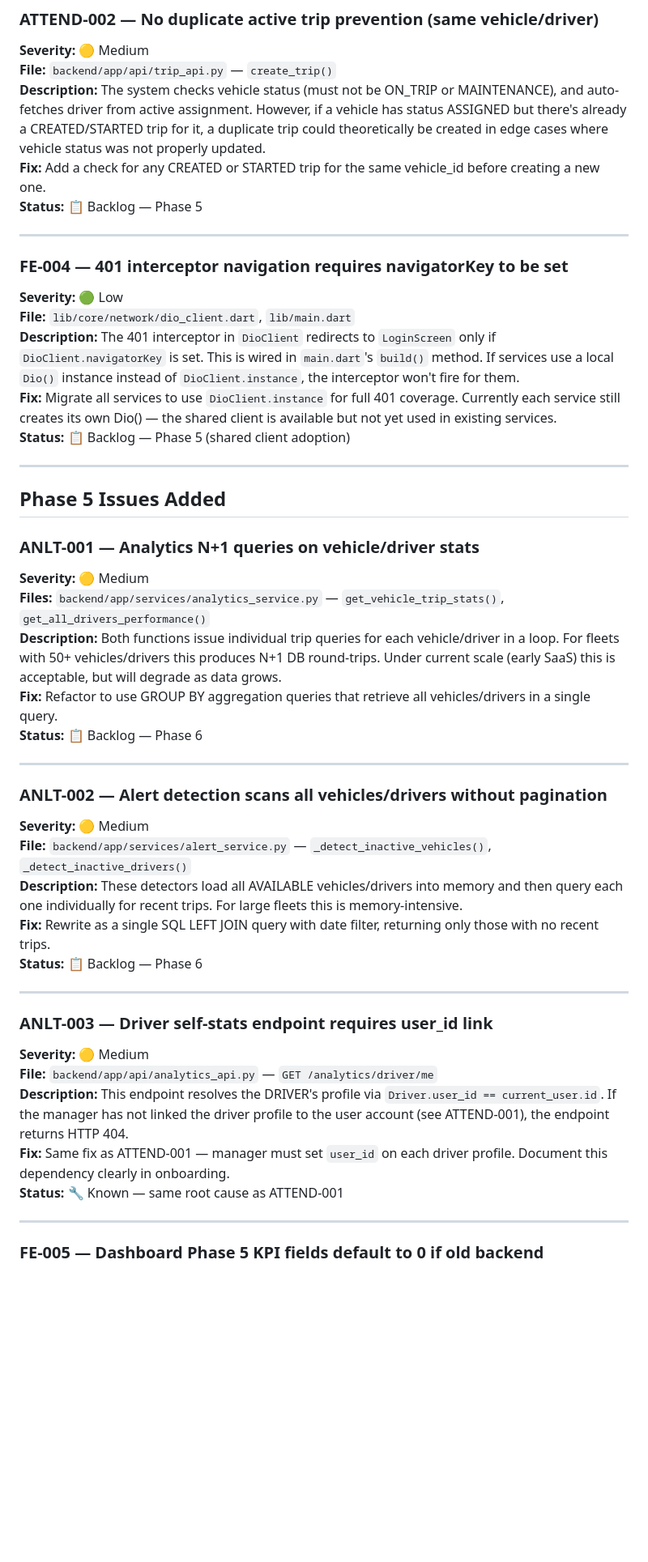
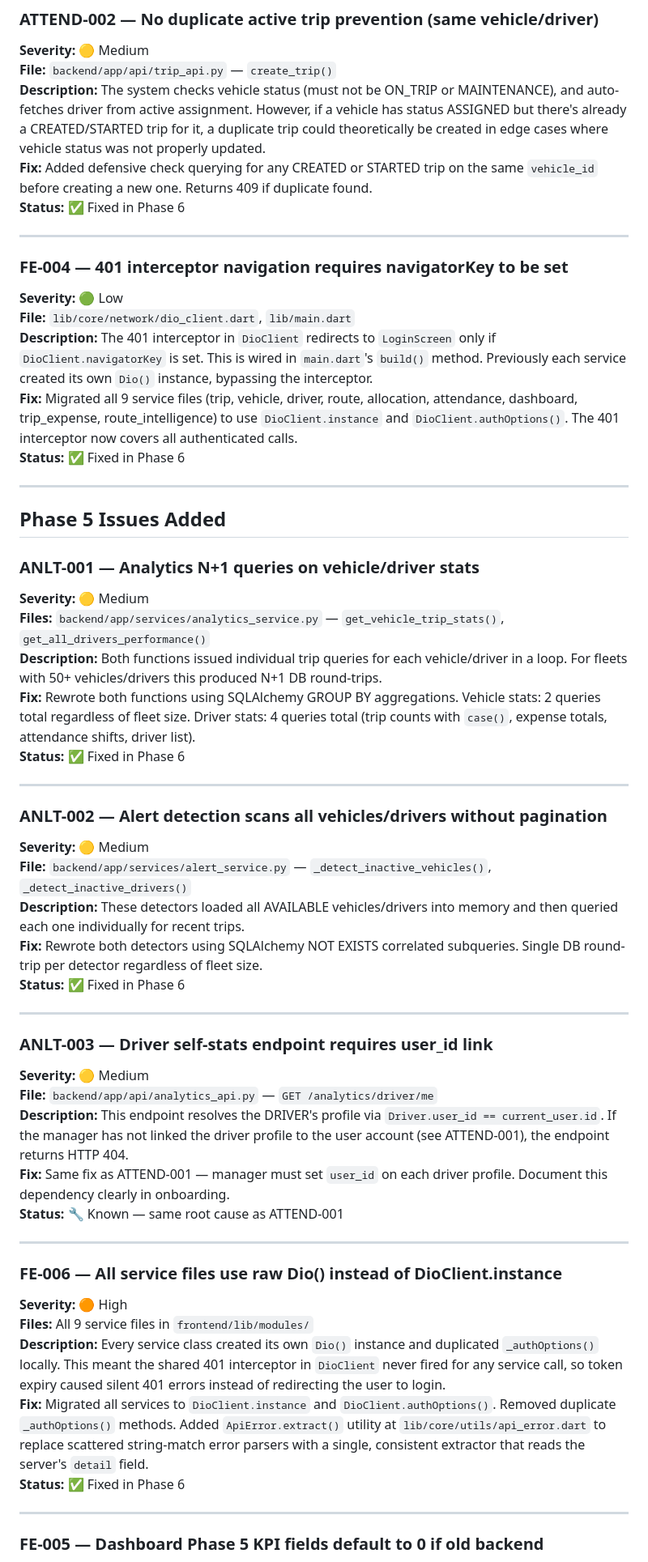
Before and after one commit to nitinshendgeai/tipper-management-system, a Markdown page: docs/KNOWN_ISSUES.md, the part around one of its changes. Shown at 81% size. Rendered like a GitHub page; blank space fills up the shorter version.

```diff
--- a/docs/KNOWN_ISSUES.md
+++ b/docs/KNOWN_ISSUES.md
@@ -309,17 +303,17 @@ Cross-origin requests are allowed from any domain. In production this means any
 **Severity:** 🟡 Medium
 **File:** `backend/app/api/trip_api.py` — `create_trip()`
 **Description:** The system checks vehicle status (must not be ON_TRIP or MAINTENANCE), and auto-fetches driver from active assignment. However, if a vehicle has status ASSIGNED but there's already a CREATED/STARTED trip for it, a duplicate trip could theoretically be created in edge cases where vehicle status was not properly updated.
-**Fix:** Add a check for any CREATED or STARTED trip for the same vehicle_id before creating a new one.
-**Status:** 📋 Backlog — Phase 5
+**Fix:** Added defensive check querying for any CREATED or STARTED trip on the same `vehicle_id` before creating a new one. Returns 409 if duplicate found.
+**Status:** ✅ Fixed in Phase 6
 
 ---
 
 ### FE-004 — 401 interceptor navigation requires navigatorKey to be set
 **Severity:** 🟢 Low
 **File:** `lib/core/network/dio_client.dart`, `lib/main.dart`
-**Description:** The 401 interceptor in `DioClient` redirects to `LoginScreen` only if `DioClient.navigatorKey` is set. This is wired in `main.dart`'s `build()` method. If services use a local `Dio()` instance instead of `DioClient.instance`, the interceptor won't fire for them.
-**Fix:** Migrate all services to use `DioClient.instance` for full 401 coverage. Currently each service still creates its own Dio() — the shared client is available but not yet used in existing services.
-**Status:** 📋 Backlog — Phase 5 (shared client adoption)
+**Description:** The 401 interceptor in `DioClient` redirects to `LoginScreen` only if `DioClient.navigatorKey` is set. This is wired in `main.dart`'s `build()` method. Previously each service created its own `Dio()` instance, bypassing the interceptor.
+**Fix:** Migrated all 9 service files (trip, vehicle, driver, route, allocation, attendance, dashboard, trip_expense, route_intelligence) to use `DioClient.instance` and `DioClient.authOptions()`. The 401 interceptor now covers all authenticated calls.
+**Status:** ✅ Fixed in Phase 6
 
 ---
 
@@ -328,18 +322,18 @@ Cross-origin requests are allowed from any domain. In production this means any
 ### ANLT-001 — Analytics N+1 queries on vehicle/driver stats
 **Severity:** 🟡 Medium
 **Files:** `backend/app/services/analytics_service.py` — `get_vehicle_trip_stats()`, `get_all_drivers_performance()`
-**Description:** Both functions issue individual trip queries for each vehicle/driver in a loop. For fleets with 50+ vehicles/drivers this produces N+1 DB round-trips. Under current scale (early SaaS) this is acceptable, but will degrade as data grows.
-**Fix:** Refactor to use GROUP BY aggregation queries that retrieve all vehicles/drivers in a single query.
-**Status:** 📋 Backlog — Phase 6
+**Description:** Both functions issued individual trip queries for each vehicle/driver in a loop. For fleets with 50+ vehicles/drivers this produced N+1 DB round-trips.
+**Fix:** Rewrote both functions using SQLAlchemy GROUP BY aggregations. Vehicle stats: 2 queries total regardless of fleet size. Driver stats: 4 queries total (trip counts with `case()`, expense totals, attendance shifts, driver list).
+**Status:** ✅ Fixed in Phase 6
 
 ---
 
 ### ANLT-002 — Alert detection scans all vehicles/drivers without pagination
 **Severity:** 🟡 Medium
 **File:** `backend/app/services/alert_service.py` — `_detect_inactive_vehicles()`, `_detect_inactive_drivers()`
-**Description:** These detectors load all AVAILABLE vehicles/drivers into memory and then query each one individually for recent trips. For large fleets this is memory-intensive.
-**Fix:** Rewrite as a single SQL LEFT JOIN query with date filter, returning only those with no recent trips.
-**Status:** 📋 Backlog — Phase 6
+**Description:** These detectors loaded all AVAILABLE vehicles/drivers into memory and then queried each one individually for recent trips.
+**Fix:** Rewrote both detectors using SQLAlchemy NOT EXISTS correlated subqueries. Single DB round-trip per detector regardless of fleet size.
+**Status:** ✅ Fixed in Phase 6
 
 ---
 
@@ -352,6 +346,15 @@ Cross-origin requests are allowed from any domain. In production this means any
 
 ---
 
+### FE-006 — All service files use raw Dio() instead of DioClient.instance
+**Severity:** 🟠 High
+**Files:** All 9 service files in `frontend/lib/modules/`
+**Description:** Every service class created its own `Dio()` instance and duplicated `_authOptions()` locally. This meant the shared 401 interceptor in `DioClient` never fired for any service call, so token expiry caused silent 401 errors instead of redirecting the user to login.
+**Fix:** Migrated all services to `DioClient.instance` and `DioClient.authOptions()`. Removed duplicate `_authOptions()` methods. Added `ApiError.extract()` utility at `lib/core/utils/api_error.dart` to replace scattered string-match error parsers with a single, consistent extractor that reads the server's `detail` field.
+**Status:** ✅ Fixed in Phase 6
+
+---
+
 ### FE-005 — Dashboard Phase 5 KPI fields default to 0 if old backend
 **Severity:** 🟢 Low
 **File:** `frontend/lib/modules/dashboard/models/dashboard_stats_model.dart`
```
Also changed, not shown: other parts of docs/KNOWN_ISSUES.md (+62 -12 lines), docs/MODULE_STATUS.md (+13 -13 lines).
